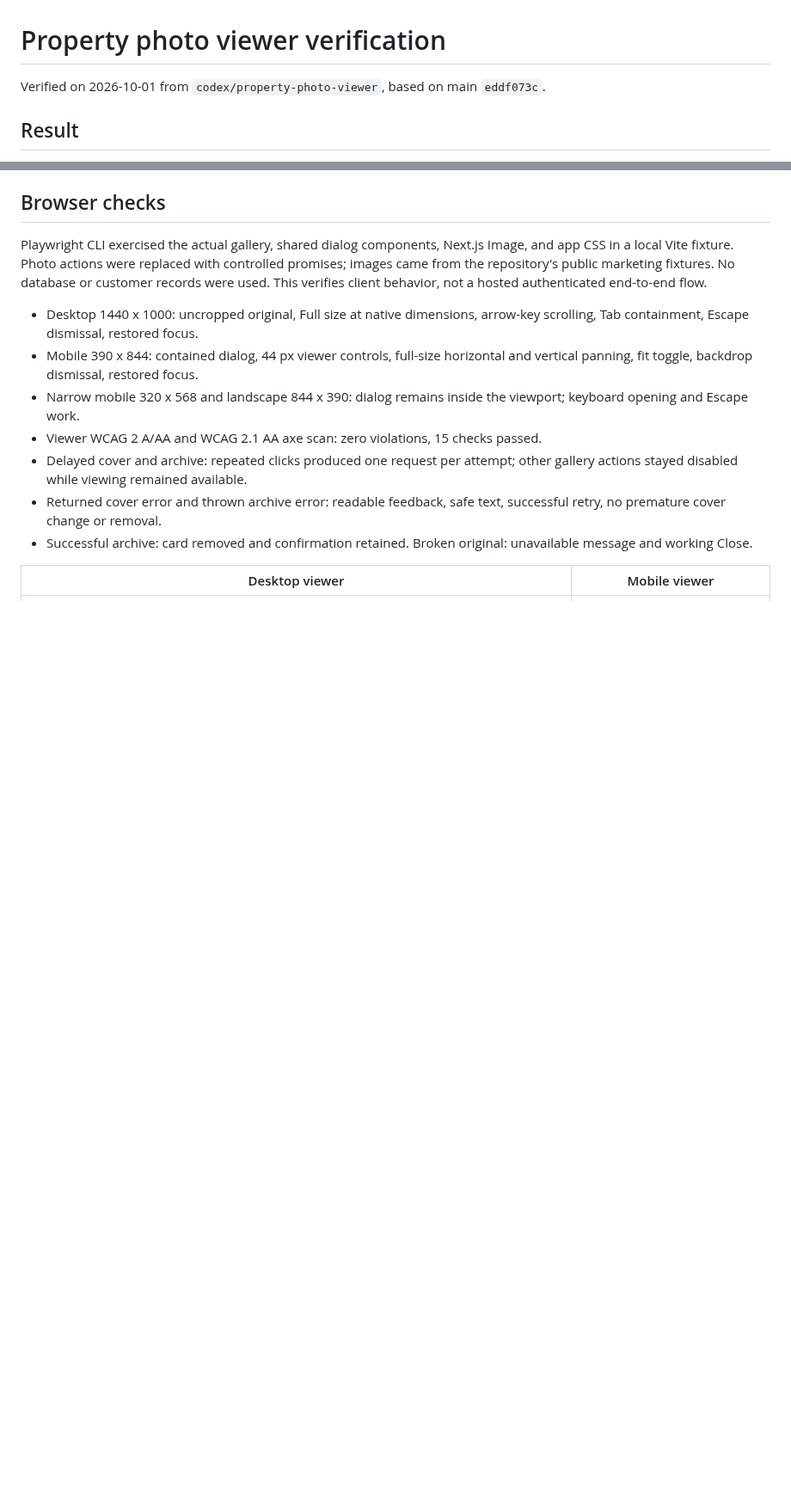
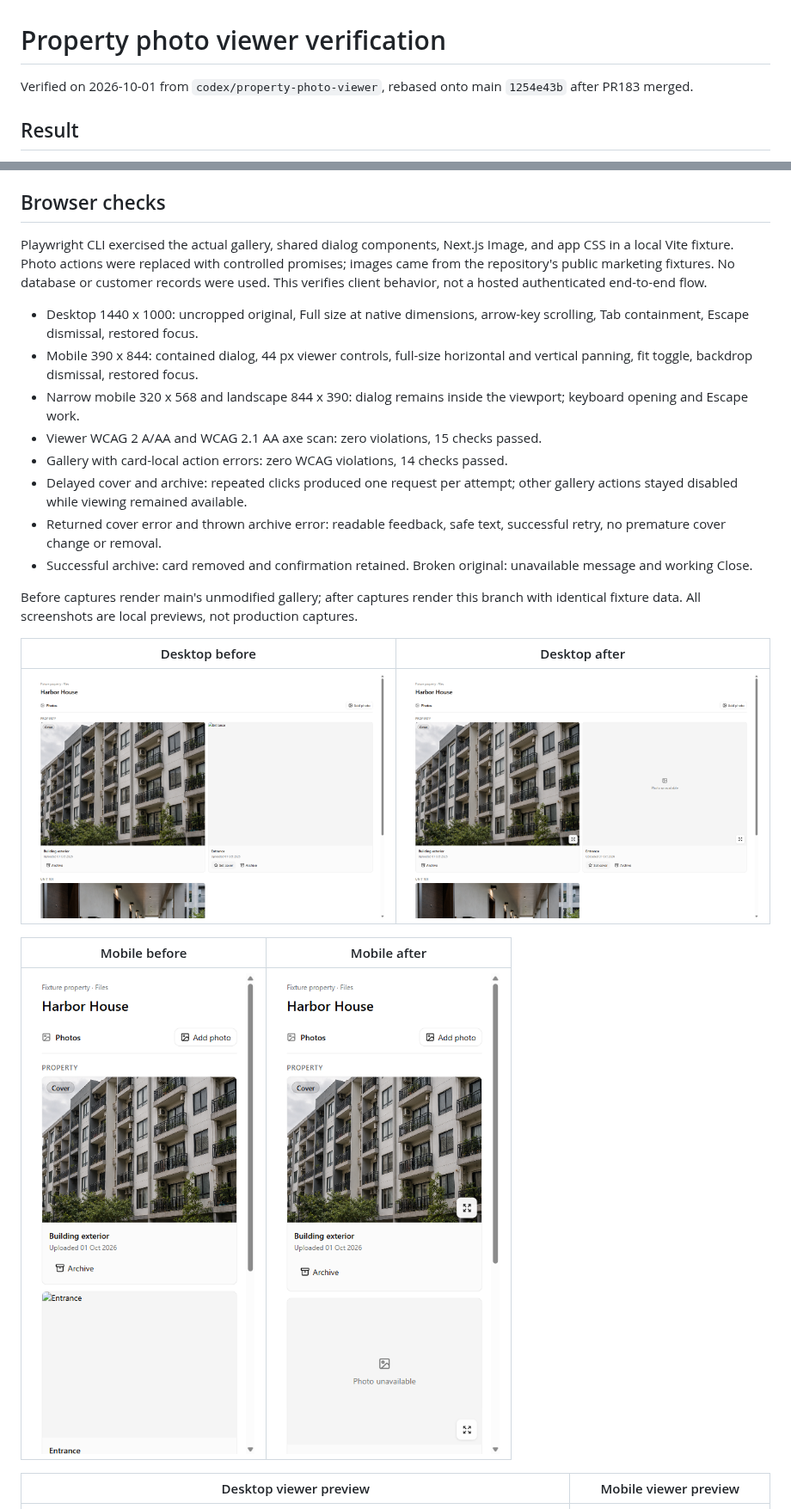
Before and after one commit to soley-bot/nestory, a Markdown page: docs/verification/property-photo-viewer.md, 2 parts joined by grey strips. Shown at 86% size. GitHub-like rendering; pictures changed too: docs/verification/property-photo-viewer-assets/after-desktop.png (added), docs/verification/property-photo-viewer-assets/after-mobile.png (added), docs/verification/property-photo-viewer-assets/before-desktop.png (added); blank space fills up the shorter version.

Commit message:
Attach matching before and after fixture previews

```diff
--- a/docs/verification/property-photo-viewer.md
+++ b/docs/verification/property-photo-viewer.md
@@ -1,6 +1,6 @@
 # Property photo viewer verification
 
-Verified on 2026-10-01 from `codex/property-photo-viewer`, based on main `eddf073c`.
+Verified on 2026-10-01 from `codex/property-photo-viewer`, rebased onto main `1254e43b` after PR183 merged.
 
 ## Result
 
@@ -25,11 +25,22 @@ Playwright CLI exercised the actual gallery, shared dialog components, Next.js I
 - Mobile 390 x 844: contained dialog, 44 px viewer controls, full-size horizontal and vertical panning, fit toggle, backdrop dismissal, restored focus.
 - Narrow mobile 320 x 568 and landscape 844 x 390: dialog remains inside the viewport; keyboard opening and Escape work.
 - Viewer WCAG 2 A/AA and WCAG 2.1 AA axe scan: zero violations, 15 checks passed.
+- Gallery with card-local action errors: zero WCAG violations, 14 checks passed.
 - Delayed cover and archive: repeated clicks produced one request per attempt; other gallery actions stayed disabled while viewing remained available.
 - Returned cover error and thrown archive error: readable feedback, safe text, successful retry, no premature cover change or removal.
 - Successful archive: card removed and confirmation retained. Broken original: unavailable message and working Close.
 
-| Desktop viewer | Mobile viewer |
+Before captures render main's unmodified gallery; after captures render this branch with identical fixture data. All screenshots are local previews, not production captures.
+
+| Desktop before | Desktop after |
+| --- | --- |
+| ![Before: cropped desktop gallery](property-photo-viewer-assets/before-desktop.png) | ![After: desktop gallery with viewing controls](property-photo-viewer-assets/after-desktop.png) |
+
+| Mobile before | Mobile after |
+| --- | --- |
+| ![Before: cropped mobile gallery](property-photo-viewer-assets/before-mobile.png) | ![After: mobile gallery with viewing controls](property-photo-viewer-assets/after-mobile.png) |
+
+| Desktop viewer preview | Mobile viewer preview |
 | --- | --- |
 | ![Desktop photo viewer](property-photo-viewer-assets/desktop.png) | ![Mobile photo viewer](property-photo-viewer-assets/mobile.png) |
 
```
